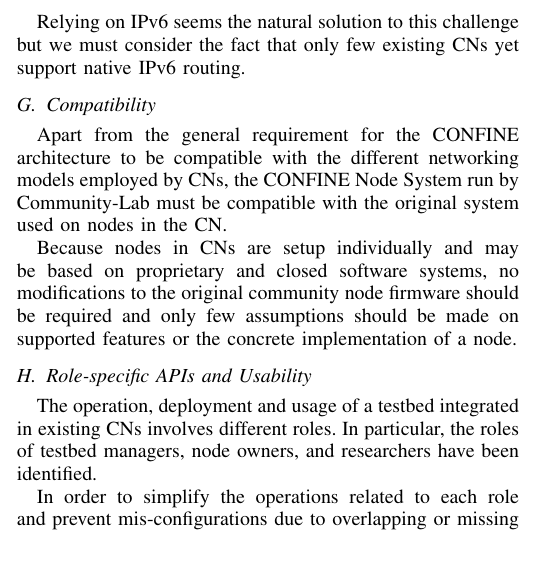
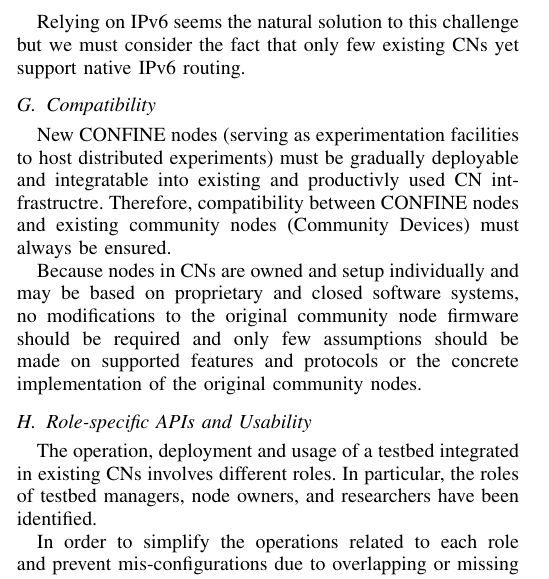
Before and after one commit to xavileon/confine-cnbub, a LaTeX paper (confine-cnbub.tex): part of one column of page 3 of 8 before the commit and part of one column of page 3 of 9 after it, cut so that both start at the same text, the shorter picture padded with empty space. Compiled offline with pdfLaTeX.

Commit message:
handling review2: III.G, first paragraph: Apart...: unclear what the authors actually wants to explain

```diff
--- a/confine-cnbub.tex
+++ b/confine-cnbub.tex
@@ -361,16 +361,17 @@ routing.
 %Compatibility to variety of existing CN models and heterogeneity of
 %used (often proprietary) soft- and hardware solutions.
 
-Apart from the general requirement for the CONFINE architecture to be
-compatible with the different networking models employed by CNs, the
-CONFINE Node System run by Community-Lab must be compatible with the original system used on
-nodes in the CN.
+New CONFINE nodes (serving as experimentation facilities to host
+distributed experiments) must be gradually deployable and integratable
+into existing and productivly used CN intfrastructre.
+Therefore, compatibility between CONFINE nodes and existing community
+nodes (Community Devices) must always be ensured.
 
-Because nodes in CNs are setup individually and may be based on
-proprietary and closed software systems, no modifications to the
+Because nodes in CNs are owned and setup individually and may be based
+on proprietary and closed software systems, no modifications to the
 original community node firmware should be required and only few
-assumptions should be made on supported features or the concrete
-implementation of a node.
+assumptions should be made on supported features and protocols or the
+concrete implementation of the original community nodes.
 
 
 \subsection{Role-specific APIs and Usability}
```
